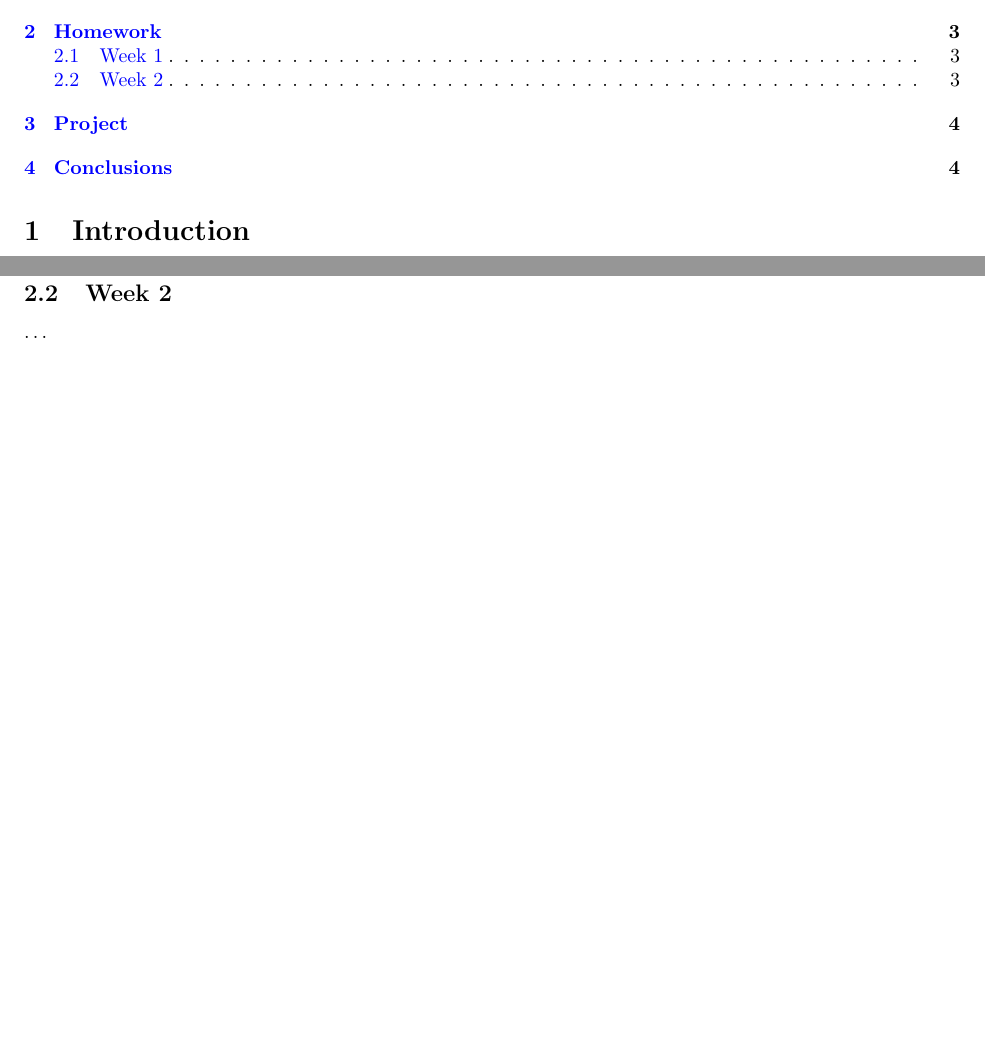
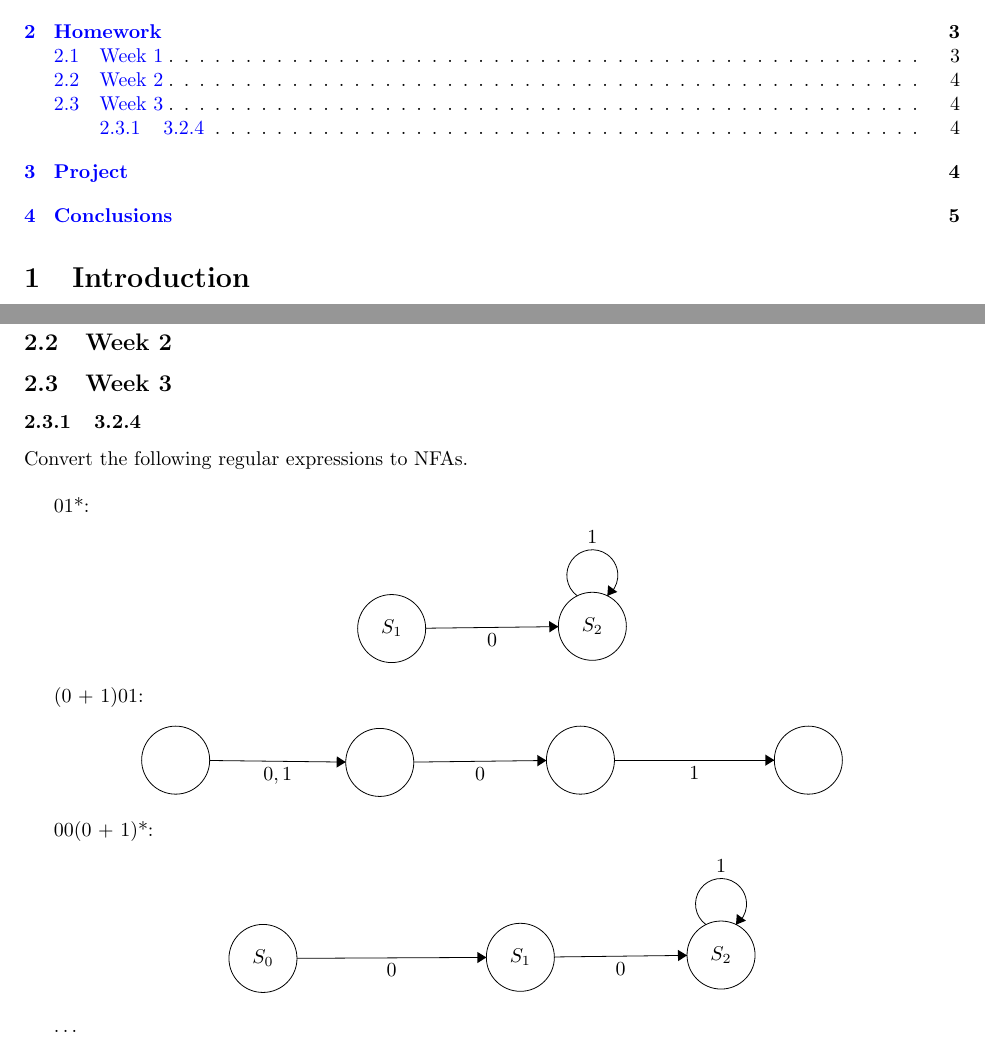
Before and after one commit to SamuelEllenhorn/CPSC-402, a LaTeX paper (main.tex): two parts of pages 1 and 3 of 4 before the commit and two parts of pages 1 and 4 of 5 after it, joined at a grey line, cut so that both start at the same text, the shorter picture padded with empty space. Compiled offline with pdfLaTeX.

Commit message:
added 3.2.4

```diff
--- a/main.tex
+++ b/main.tex
@@ -7,6 +7,8 @@
 \usepackage{amssymb}
 \usepackage{fullpage}
 \usepackage{graphicx}
+
+\usepackage{tikz}
 \usepackage[usenames]{color}
 \usepackage{hyperref}
   \hypersetup{
@@ -192,6 +194,78 @@ This section will contain your solutions to homework.
 
 \subsection{Week 2}
 
+\subsection{Week 3}
+
+
+\subsubsection{3.2.4}
+
+Convert the following regular expressions to NFAs.
+\\
+
+01*:
+\begin{center}
+\begin{tikzpicture}[scale=0.2]
+\tikzstyle{every node}+=[inner sep=0pt]
+\draw [black] (3.2,-9.2) circle (3);
+\draw (3.2,-9.2) node {$S_1$};
+\draw [black] (20.9,-9) circle (3);
+\draw (20.9,-9) node {$S_2$};
+\draw [black] (6.2,-9.17) -- (17.9,-9.03);
+\fill [black] (17.9,-9.03) -- (17.09,-8.54) -- (17.11,-9.54);
+\draw (12.05,-9.61) node [below] {$0$};
+\draw [black] (19.577,-6.32) arc (234:-54:2.25);
+\draw (20.9,-1.75) node [above] {$1$};
+\fill [black] (22.22,-6.32) -- (23.1,-5.97) -- (22.29,-5.38);
+\end{tikzpicture}
+\end{center}
+
+(0 + 1)01:
+\begin{center}
+\begin{tikzpicture}[scale=0.2]
+\tikzstyle{every node}+=[inner sep=0pt]
+\draw [black] (3.3,-3.2) circle (3);
+\draw [black] (21.3,-3.4) circle (3);
+\draw [black] (39,-3.2) circle (3);
+\draw [black] (59.1,-3.2) circle (3);
+\draw [black] (6.3,-3.23) -- (18.3,-3.37);
+\fill [black] (18.3,-3.37) -- (17.51,-2.86) -- (17.49,-3.86);
+\draw (12.3,-3.82) node [below] {$0,1$};
+\draw [black] (24.3,-3.37) -- (36,-3.23);
+\fill [black] (36,-3.23) -- (35.19,-2.74) -- (35.21,-3.74);
+\draw (30.15,-3.81) node [below] {$0$};
+\draw [black] (42,-3.2) -- (56.1,-3.2);
+\fill [black] (56.1,-3.2) -- (55.3,-2.7) -- (55.3,-3.7);
+\draw (49.05,-3.7) node [below] {$1$};
+\end{tikzpicture}
+\end{center}
+
+
+00(0 + 1)*:
+\begin{center}
+\begin{tikzpicture}[scale=0.2]
+\tikzstyle{every node}+=[inner sep=0pt]
+\draw [black] (25.9,-9.2) circle (3);
+\draw (25.9,-9.2) node {$S_1$};
+\draw [black] (43.6,-9) circle (3);
+\draw (43.6,-9) node {$S_2$};
+\draw [black] (3.2,-9.3) circle (3);
+\draw (3.2,-9.3) node {$S_0$};
+\draw [black] (28.9,-9.17) -- (40.6,-9.03);
+\fill [black] (40.6,-9.03) -- (39.79,-8.54) -- (39.81,-9.54);
+\draw (34.75,-9.61) node [below] {$0$};
+\draw [black] (42.277,-6.32) arc (234:-54:2.25);
+\draw (43.6,-1.75) node [above] {$1$};
+\fill [black] (44.92,-6.32) -- (45.8,-5.97) -- (44.99,-5.38);
+\draw [black] (6.2,-9.29) -- (22.9,-9.21);
+\fill [black] (22.9,-9.21) -- (22.1,-8.72) -- (22.1,-9.72);
+\draw (14.55,-9.75) node [below] {$0$};
+\end{tikzpicture}
+\end{center}
+
+
+
+
+
 \ldots
 
 \section{Project}
```
Also changed, not shown: main.tex (13 more changed lines).
